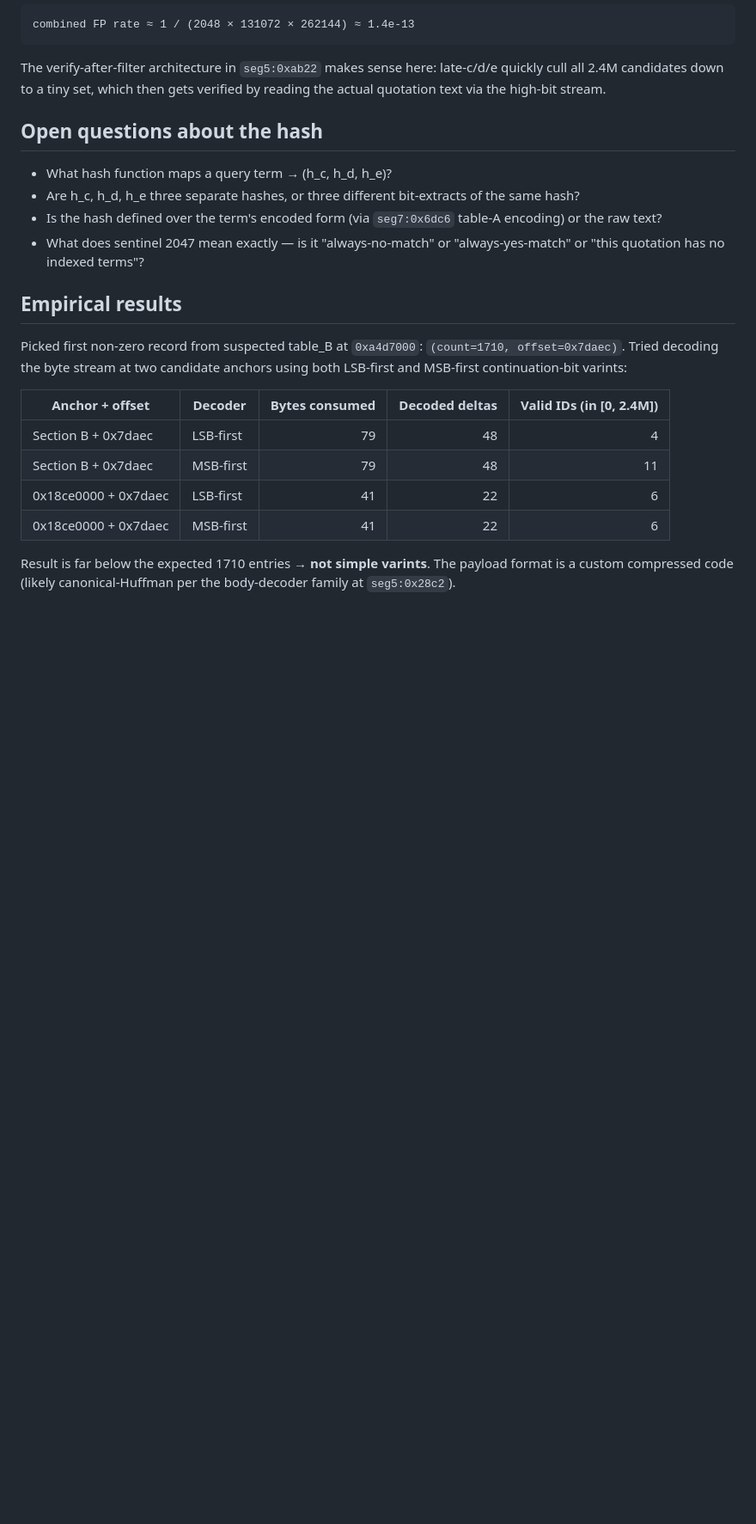
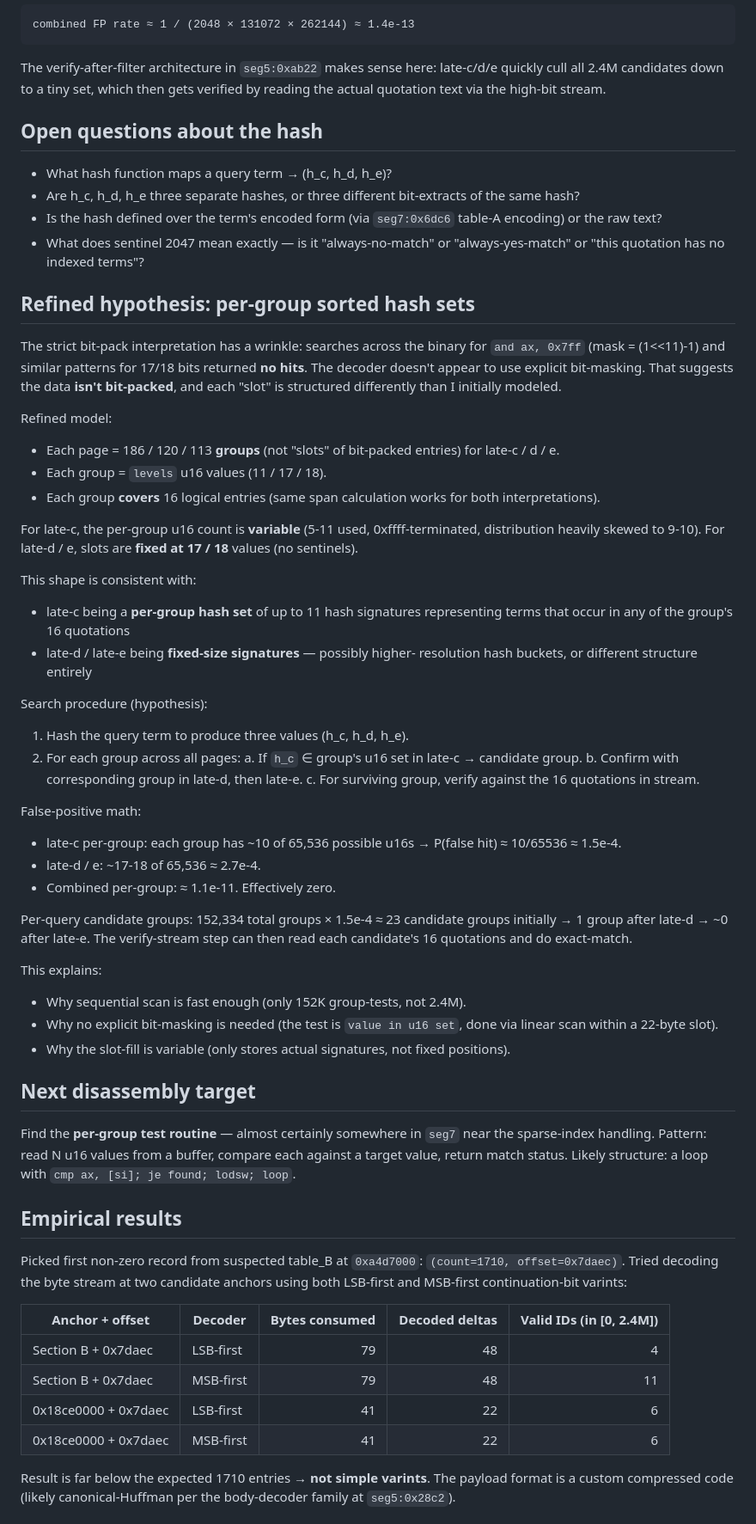
Before and after one commit to heiner/oed2, a Markdown page: tools/oed2_search_notes.md, the part around the change. Shown at 86% size. Rendered like a GitHub page; blank space fills up the shorter version.

Commit message:
Refine sparse-index model: per-group sorted hash set, not bit-packed
Discovered the binary has no explicit (1<<11)-1, (1<<17)-1, or
(1<<18)-1 mask operations — none of `and ax, 0x7ff`, `and ax, 0x1ffff`,
or `and ax, 0x3ffff` patterns appear in the disassembly. The decoder
isn't doing bit-masking, which means the late-c/d/e pages aren't
bit-packed.

Refined model: each page is 186 / 120 / 113 *groups* (for late-c/d/e),
where a group is a u16 hash set of 11 / 17 / 18 entries describing 16
logical quotations. late-c uses 0xffff sentinels and has variable
fill (5-11 entries used per group), while late-d/e are fixed at 17/18
entries.

Implication: lookup is a u16-set membership test (linear scan within
the 22/34/36-byte group), not a bit-packed offset extraction. The
"hash signatures" interpretation still fits: ~10 hashes per group
gives a per-group false-positive rate of ~1.5e-4, which when chained
across all three indexes drops to ~1.1e-11 (effectively zero).

The sequential scan over 152,334 total groups is fast enough on 1992
hardware to support the OED's "Search the Whole Dictionary" feature
without a more elaborate skip-index.

Next disassembly target: the per-group test routine — a tight u16
linear-scan match somewhere in seg7 near the sparse-index handling.

Co-Authored-By: Claude Opus 4.7 (1M context) <noreply@anthropic.com>

```diff
--- a/tools/oed2_search_notes.md
+++ b/tools/oed2_search_notes.md
@@ -310,6 +310,66 @@ the high-bit stream.
 - What does sentinel 2047 mean exactly — is it "always-no-match" or
   "always-yes-match" or "this quotation has no indexed terms"?
 
+## Refined hypothesis: per-group sorted hash sets
+
+The strict bit-pack interpretation has a wrinkle: searches across the
+binary for `and ax, 0x7ff` (mask = (1<<11)-1) and similar patterns for
+17/18 bits returned **no hits**. The decoder doesn't appear to use
+explicit bit-masking. That suggests the data **isn't bit-packed**, and
+each "slot" is structured differently than I initially modeled.
+
+Refined model:
+
+- Each page = 186 / 120 / 113 **groups** (not "slots" of bit-packed
+  entries) for late-c / d / e.
+- Each group = `levels` u16 values (11 / 17 / 18).
+- Each group **covers** 16 logical entries (same span calculation
+  works for both interpretations).
+
+For late-c, the per-group u16 count is **variable** (5-11 used,
+0xffff-terminated, distribution heavily skewed to 9-10).
+For late-d / e, slots are **fixed at 17 / 18** values (no sentinels).
+
+This shape is consistent with:
+
+- late-c being a **per-group hash set** of up to 11 hash signatures
+  representing terms that occur in any of the group's 16 quotations
+- late-d / late-e being **fixed-size signatures** — possibly higher-
+  resolution hash buckets, or different structure entirely
+
+Search procedure (hypothesis):
+
+1. Hash the query term to produce three values (h_c, h_d, h_e).
+2. For each group across all pages:
+   a. If `h_c` ∈ group's u16 set in late-c → candidate group.
+   b. Confirm with corresponding group in late-d, then late-e.
+   c. For surviving group, verify against the 16 quotations in stream.
+
+False-positive math:
+- late-c per-group: each group has ~10 of 65,536 possible u16s → P(false
+  hit) ≈ 10/65536 ≈ 1.5e-4.
+- late-d / e: ~17-18 of 65,536 ≈ 2.7e-4.
+- Combined per-group: ≈ 1.1e-11. Effectively zero.
+
+Per-query candidate groups: 152,334 total groups × 1.5e-4 ≈ 23 candidate
+groups initially → 1 group after late-d → ~0 after late-e. The
+verify-stream step can then read each candidate's 16 quotations and
+do exact-match.
+
+This explains:
+- Why sequential scan is fast enough (only 152K group-tests, not 2.4M).
+- Why no explicit bit-masking is needed (the test is `value in u16 set`,
+  done via linear scan within a 22-byte slot).
+- Why the slot-fill is variable (only stores actual signatures, not
+  fixed positions).
+
+## Next disassembly target
+
+Find the **per-group test routine** — almost certainly somewhere in
+`seg7` near the sparse-index handling. Pattern: read N u16 values from
+a buffer, compare each against a target value, return match status.
+Likely structure: a loop with `cmp ax, [si]; je found; lodsw; loop`.
+
 ## Empirical results
 
 Picked first non-zero record from suspected table_B at `0xa4d7000`:
```
